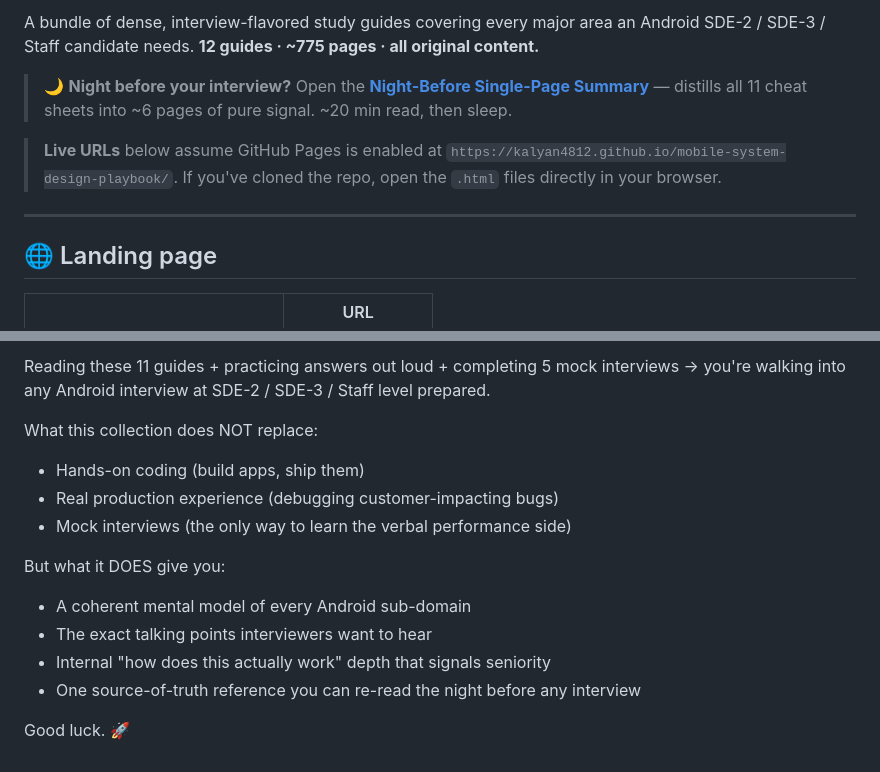
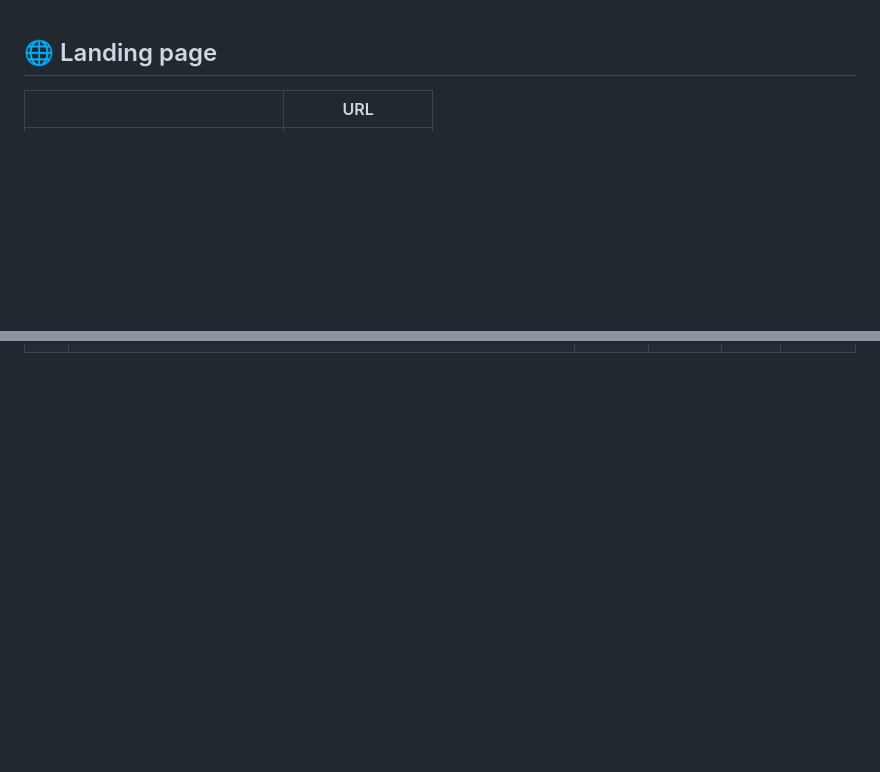
Before and after one commit to kalyan4812/mobile-system-design-playbook, a Markdown page: README.md, 2 parts joined by grey strips. GitHub-like rendering; blank space fills up the shorter version.

```diff
--- a/README.md
+++ b/README.md
@@ -1,10 +1,4 @@
-A bundle of dense, interview-flavored study guides covering every major area an Android SDE-2 / SDE-3 / Staff candidate needs. **12 guides · ~775 pages · all original content.**
 
-> 🌙 **Night before your interview?** Open the **[Night-Before Single-Page Summary](android-interview-night-before.html)** — distills all 11 cheat sheets into ~6 pages of pure signal. ~20 min read, then sleep.
-
-> **Live URLs** below assume GitHub Pages is enabled at `https://kalyan4812.github.io/mobile-system-design-playbook/`. If you've cloned the repo, open the `.html` files directly in your browser.
-
----
 
 ## 🌐 Landing page
 
@@ -104,14 +26,0 @@ After that, all HTML and PDF files become accessible at `https://kalyan4812.gith
-Reading these 11 guides + practicing answers out loud + completing 5 mock interviews → you're walking into any Android interview at SDE-2 / SDE-3 / Staff level prepared.
-
-What this collection does NOT replace:
-- Hands-on coding (build apps, ship them)
-- Real production experience (debugging customer-impacting bugs)
-- Mock interviews (the only way to learn the verbal performance side)
-
-But what it DOES give you:
-- A coherent mental model of every Android sub-domain
-- The exact talking points interviewers want to hear
-- Internal "how does this actually work" depth that signals seniority
-- One source-of-truth reference you can re-read the night before any interview
-
-Good luck. 🚀
```
Also changed, not shown: other parts of README.md (+0 -71 lines).
